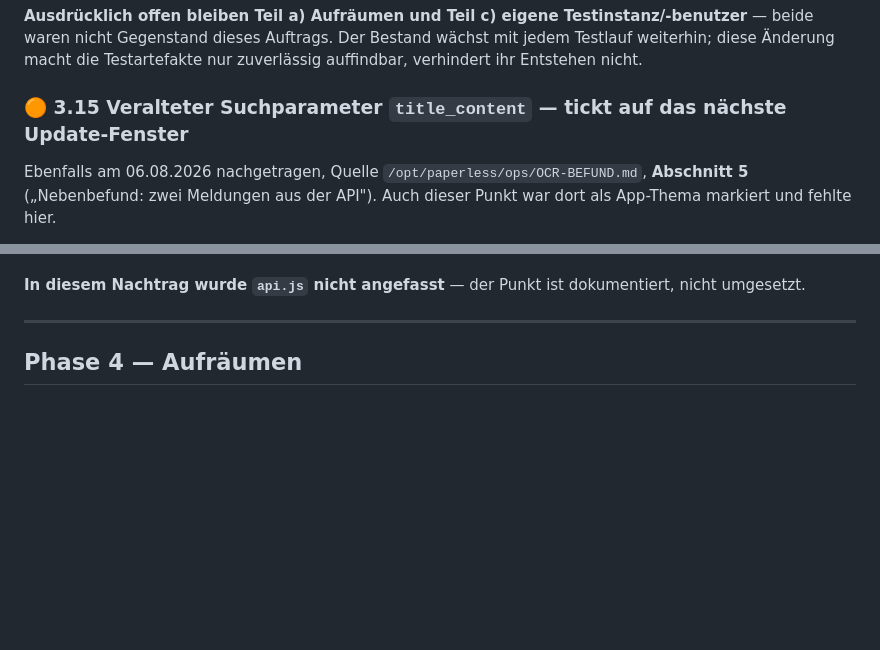
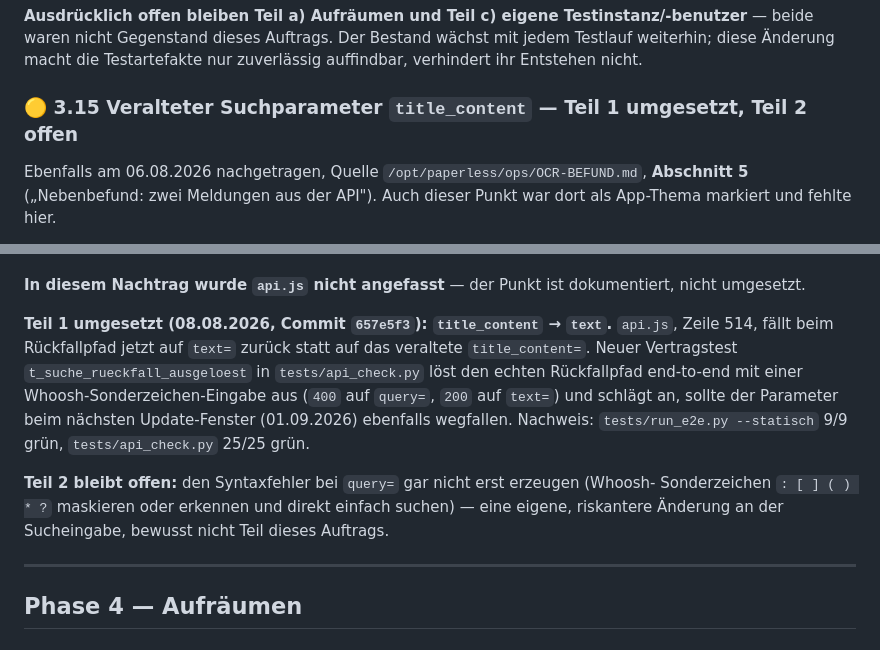
Before and after one commit to DamienDrash/docuwunder, a Markdown page: docs/ROADMAP.md, 2 parts joined by grey strips. Rendered like a GitHub page; blank space fills up the shorter version.

Commit message:
docs: Roadmap 3.15 Teil 1 als umgesetzt dokumentieren

```diff
--- a/docs/ROADMAP.md
+++ b/docs/ROADMAP.md
@@ -562,7 +562,7 @@ beide waren nicht Gegenstand dieses Auftrags. Der Bestand wächst mit jedem Test
 diese Änderung macht die Testartefakte nur zuverlässig auffindbar, verhindert ihr Entstehen
 nicht.
 
-### 🟠 3.15 Veralteter Suchparameter `title_content` — tickt auf das nächste Update-Fenster
+### 🟡 3.15 Veralteter Suchparameter `title_content` — Teil 1 umgesetzt, Teil 2 offen
 
 Ebenfalls am 06.08.2026 nachgetragen, Quelle `/opt/paperless/ops/OCR-BEFUND.md`,
 **Abschnitt 5** („Nebenbefund: zwei Meldungen aus der API"). Auch dieser Punkt war dort
@@ -626,6 +626,18 @@ der Rückfall, der genau dadurch ausgelöst wird.
 
 **In diesem Nachtrag wurde `api.js` nicht angefasst** — der Punkt ist dokumentiert, nicht
 umgesetzt.
+
+**Teil 1 umgesetzt (08.08.2026, Commit `657e5f3`): `title_content` → `text`.** `api.js`,
+Zeile 514, fällt beim Rückfallpfad jetzt auf `text=` zurück statt auf das veraltete
+`title_content=`. Neuer Vertragstest `t_suche_rueckfall_ausgeloest` in `tests/api_check.py`
+löst den echten Rückfallpfad end-to-end mit einer Whoosh-Sonderzeichen-Eingabe aus (`400`
+auf `query=`, `200` auf `text=`) und schlägt an, sollte der Parameter beim nächsten
+Update-Fenster (01.09.2026) ebenfalls wegfallen. Nachweis: `tests/run_e2e.py --statisch`
+9/9 grün, `tests/api_check.py` 25/25 grün.
+
+**Teil 2 bleibt offen:** den Syntaxfehler bei `query=` gar nicht erst erzeugen (Whoosh-
+Sonderzeichen `: [ ] ( ) * ?` maskieren oder erkennen und direkt einfach suchen) — eine
+eigene, riskantere Änderung an der Sucheingabe, bewusst nicht Teil dieses Auftrags.
 
 ---
 
```
